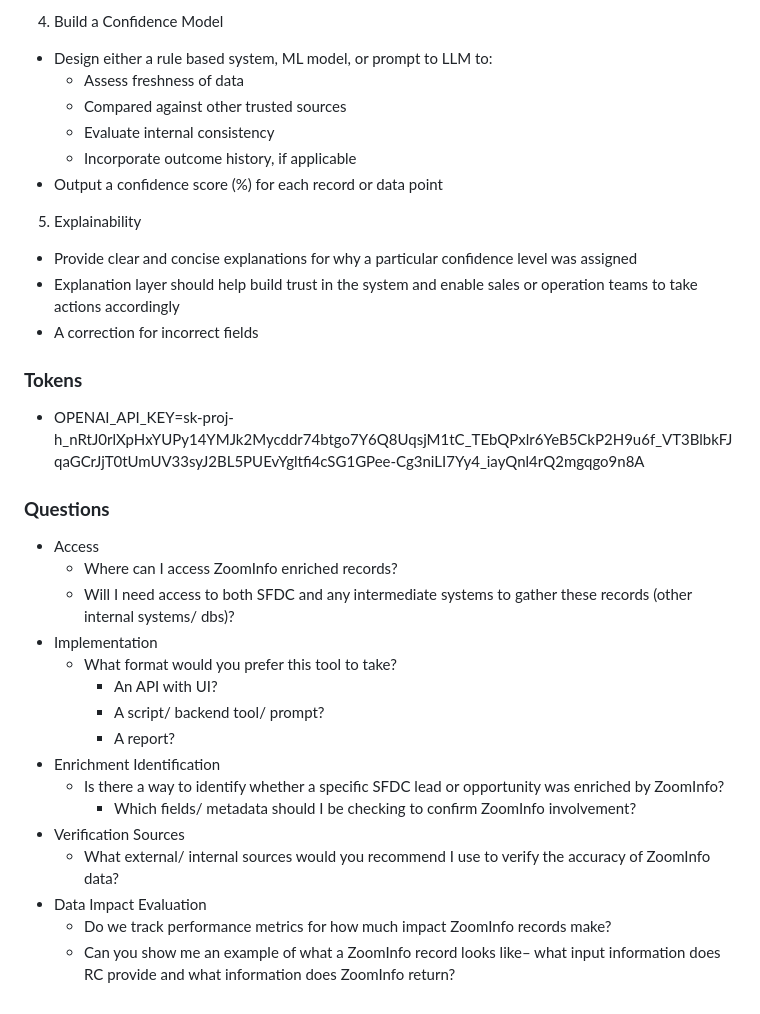
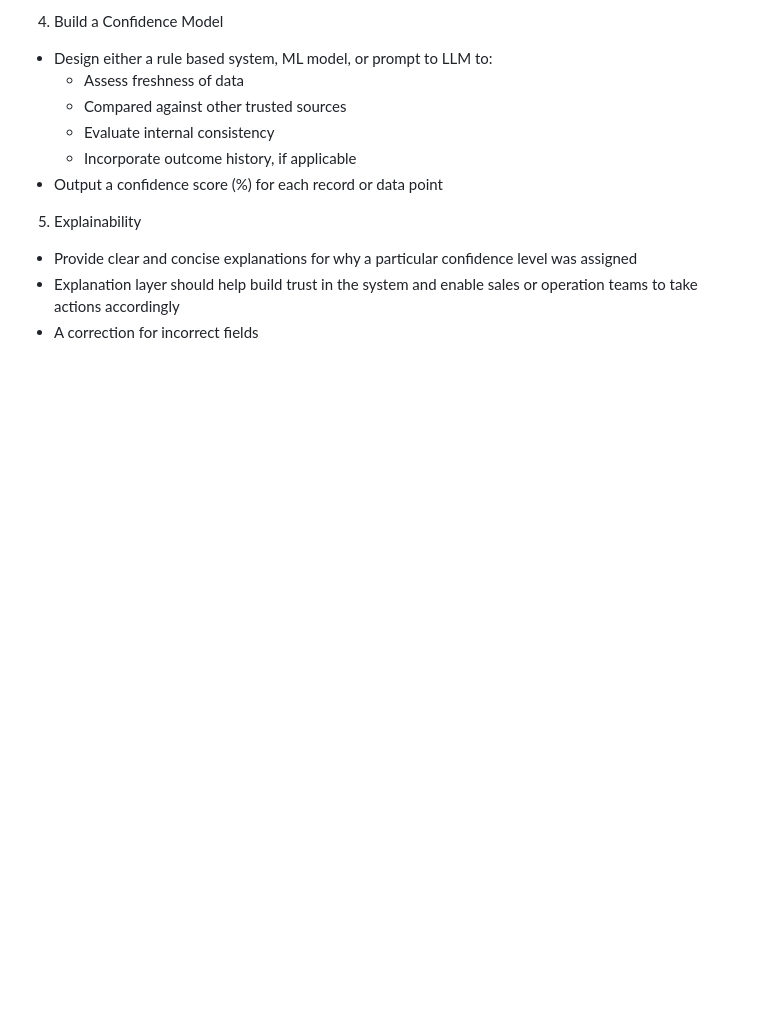
Before and after one commit to meganfung38/ZI_Enrichment_Assessment, a Markdown page: project_breakdown.md, the part around the change. Rendered like a GitHub page; blank space fills up the shorter version.

```diff
--- a/project_breakdown.md
+++ b/project_breakdown.md
@@ -73,28 +73,3 @@
 * Provide clear and concise explanations for why a particular confidence level was assigned
 * Explanation layer should help build trust in the system and enable sales or operation teams to take actions accordingly
 * A correction for incorrect fields
-
-### **Tokens**
-
-* OPENAI\_API\_KEY=sk-proj-h\_nRtJ0rlXpHxYUPy14YMJk2Mycddr74btgo7Y6Q8UqsjM1tC\_TEbQPxlr6YeB5CkP2H9u6f\_VT3BlbkFJqaGCrJjT0tUmUV33syJ2BL5PUEvYgltfi4cSG1GPee-Cg3niLI7Yy4\_iayQnl4rQ2mgqgo9n8A
-
-###
-
-### **Questions**
-
-* Access
-  * Where can I access ZoomInfo enriched records?
-  * Will I need access to both SFDC and any intermediate systems to gather these records (other internal systems/ dbs)?
-* Implementation
-  * What format would you prefer this tool to take?
-    * An API with UI?
-    * A script/ backend tool/ prompt?
-    * A report?
-* Enrichment Identification
-  * Is there a way to identify whether a specific SFDC lead or opportunity was enriched by ZoomInfo?
-    * Which fields/ metadata should I be checking to confirm ZoomInfo involvement?
-* Verification Sources
-  * What external/ internal sources would you recommend I use to verify the accuracy of ZoomInfo data?
-* Data Impact Evaluation
-  * Do we track performance metrics for how much impact ZoomInfo records make?
-  * Can you show me an example of what a ZoomInfo record looks like– what input information does RC provide and what information does ZoomInfo return?
```
Also changed, not shown: README.md (deleted, +0 -182 lines).
